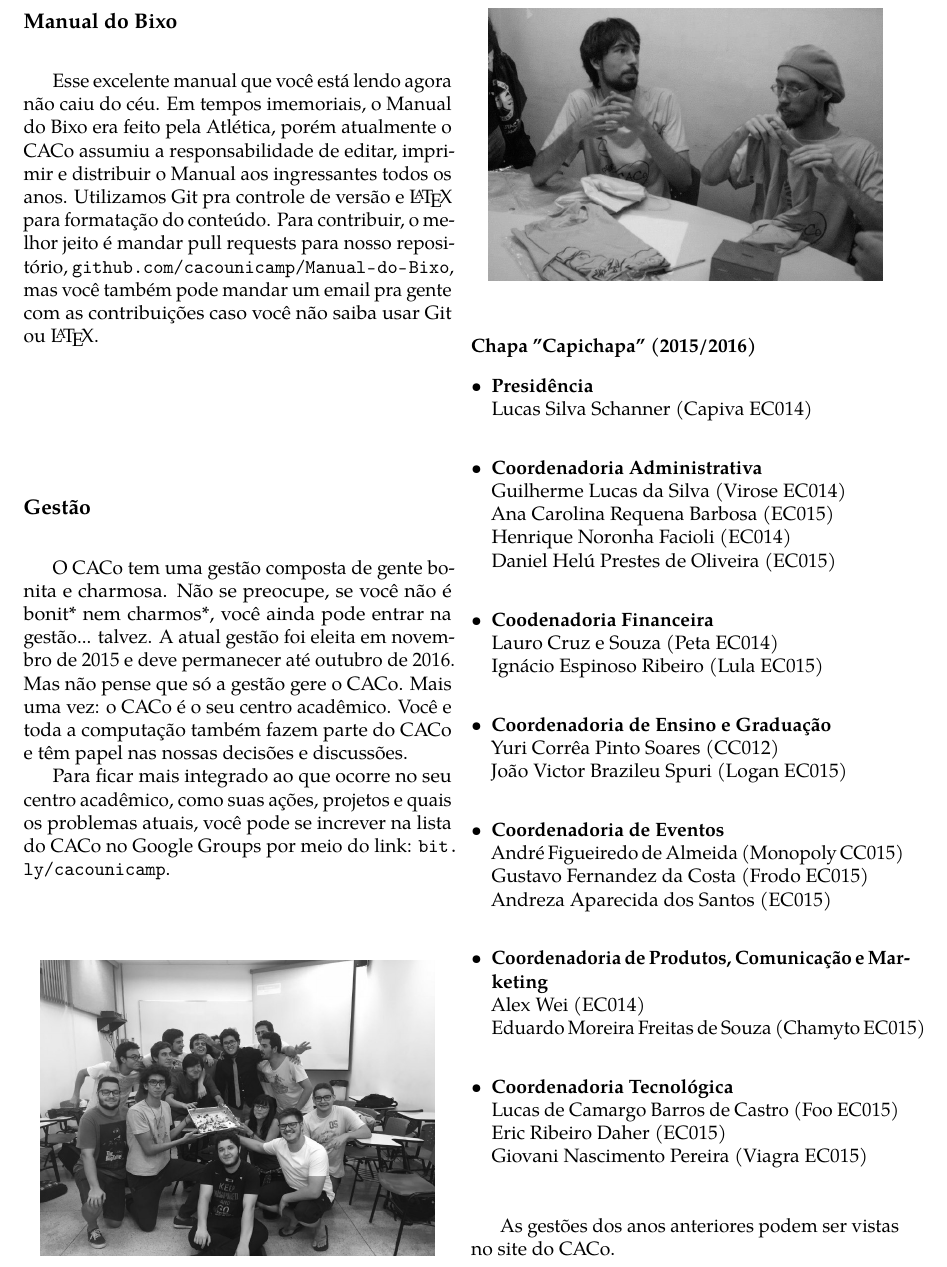
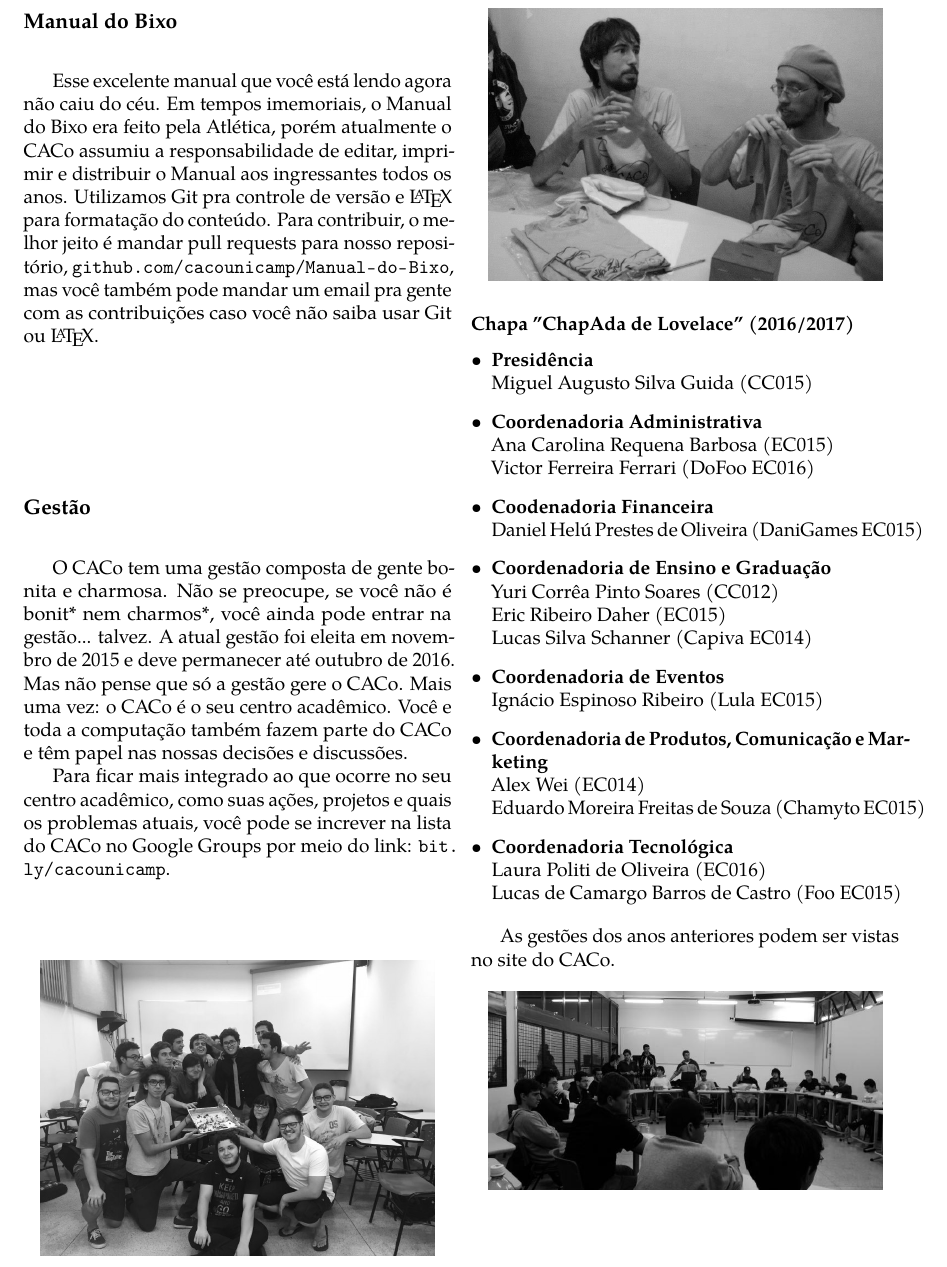
Before and after one commit to cacounicamp/Manual-do-Bixo, a LaTeX book (manual_do_bixo.tex, which reads alem_da_graduacao/caco.tex): part of page 56 of 68 before the commit and part of page 56 of 67 after it, cut so that both start at the same text. Compiled offline with pdfLaTeX.

Commit message:
alterando gestão

```diff
--- a/alem_da_graduacao/caco.tex
+++ b/alem_da_graduacao/caco.tex
@@ -230,39 +230,35 @@ CACo no Google Groups por meio do link:
     \includegraphics[width=.45\textwidth]{img/alem_da_graduacao/caco_eleicao.jpg}
 \end{figure}
 
-\subsubsection{Chapa ''Capichapa'' (2015/2016)}
+\subsubsection{Chapa ''ChapAda de Lovelace'' (2016/2017)}
 
 \begin{itemize}
     \item   \textbf{Presidência}
-        \\Lucas Silva Schanner (Capiva EC014)
+        \\Miguel Augusto Silva Guida (CC015)
 
     \item   \textbf{Coordenadoria Administrativa}
-        \\Guilherme Lucas da Silva (Virose EC014)
         \\Ana Carolina Requena Barbosa (EC015)
-        \\Henrique Noronha Facioli (EC014)
-        \\Daniel Helú Prestes de Oliveira (EC015)
+        \\Victor Ferreira Ferrari (DoFoo EC016)
 
     \item   \textbf{Coodenadoria Financeira}
-        \\Lauro Cruz e Souza (Peta EC014)
-        \\Ignácio Espinoso Ribeiro (Lula EC015)
+        \\Daniel Helú Prestes de Oliveira (DaniGames EC015)
 
     \item   \textbf{Coordenadoria de Ensino e Graduação}
         \\Yuri Corrêa Pinto Soares (CC012)
-        \\João Victor Brazileu Spuri (Logan EC015)
+        \\Eric Ribeiro Daher (EC015)
+        \\Lucas Silva Schanner (Capiva EC014)
 
     \item   \textbf{Coordenadoria de Eventos}
-        \\André Figueiredo de Almeida (Monopoly CC015)
-        \\Gustavo Fernandez da Costa (Frodo EC015)
-        \\Andreza Aparecida dos Santos (EC015)
+        \\Ignácio Espinoso Ribeiro (Lula EC015)
 
     \item   \textbf{Coordenadoria de Produtos, Comunicação e Marketing}
         \\Alex Wei (EC014)
         \\Eduardo Moreira Freitas de Souza (Chamyto EC015)
 
     \item    \textbf{Coordenadoria Tecnológica}
+        \\Laura Politi de Oliveira (EC016)
         \\Lucas de Camargo Barros de Castro (Foo EC015)
-        \\Eric Ribeiro Daher (EC015)
-        \\Giovani Nascimento Pereira (Viagra EC015)
+
 \end{itemize}
 
 As gestões dos anos anteriores podem ser vistas no site do CACo.
```
